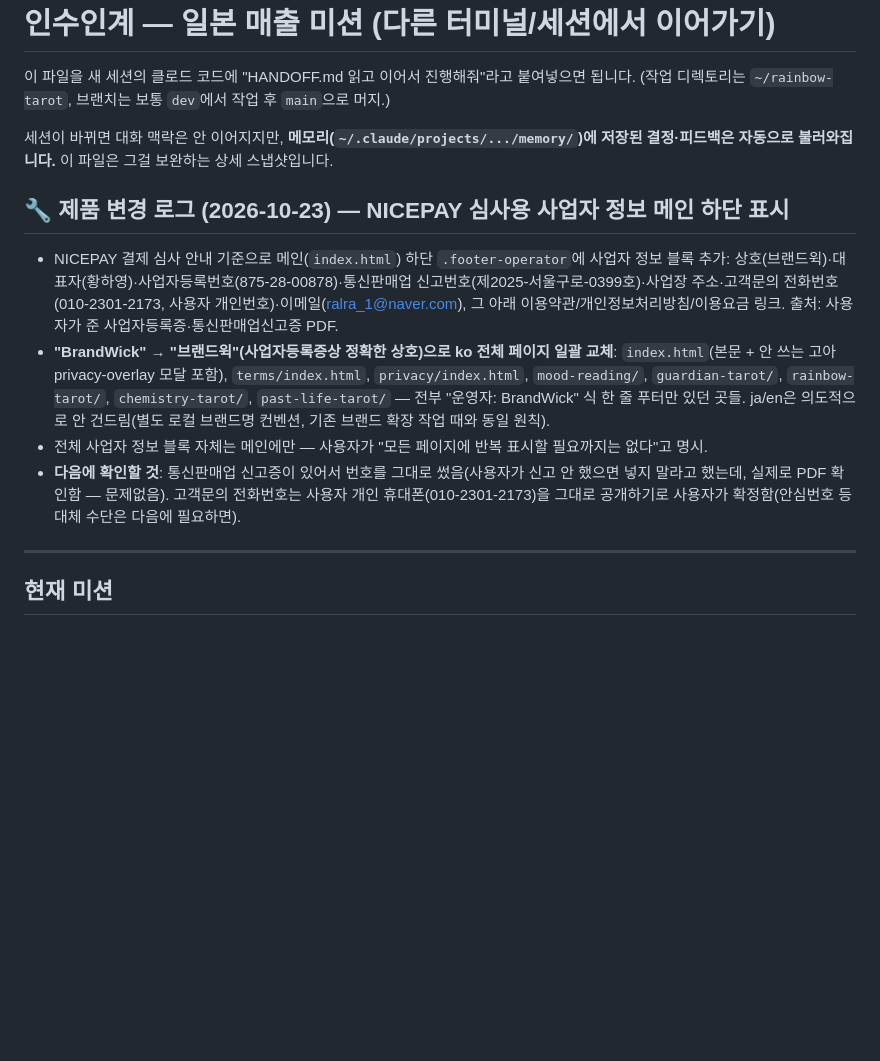
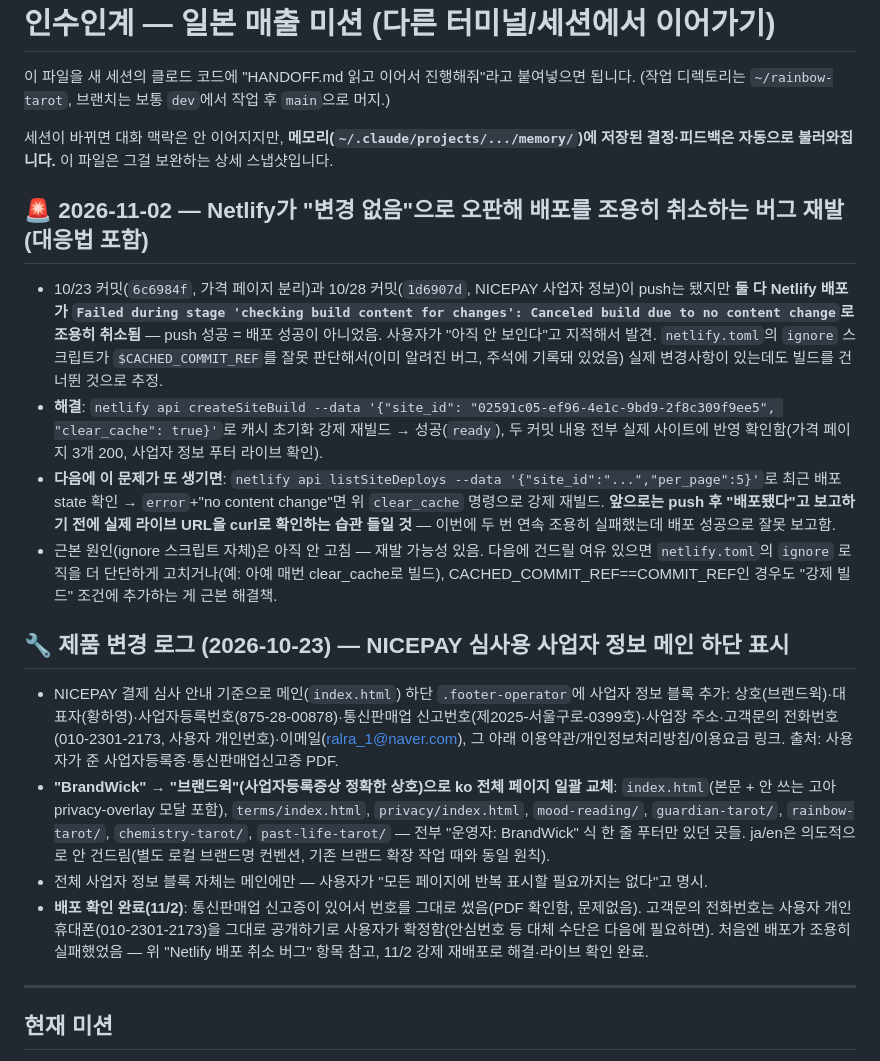
Before and after one commit to onione2173/rainbow-tarot, a Markdown page: HANDOFF.md, the part around the change. Rendered like a GitHub page; blank space fills up the shorter version.

Commit message:
Log Netlify silent-skip deploy bug and its clear-cache fix
Two consecutive pushes (6c6984f, 1d6907d) succeeded on GitHub but
Netlify canceled both builds with "no content change" — the
netlify.toml ignore script's known $CACHED_COMMIT_REF edge case
appears to have recurred. Forced a clear_cache build via the Netlify
API to get both deploys live, and verified the live site directly
rather than trusting push success.

Co-Authored-By: Claude Sonnet 5 <noreply@anthropic.com>
Claude-Session: https://claude.ai/code/session_01JkqnqtcntiDaitzqxLM2LS

```diff
--- a/HANDOFF.md
+++ b/HANDOFF.md
@@ -5,12 +5,19 @@
 
 세션이 바뀌면 대화 맥락은 안 이어지지만, **메모리(`~/.claude/projects/.../memory/`)에 저장된 결정·피드백은 자동으로 불러와집니다.** 이 파일은 그걸 보완하는 상세 스냅샷입니다.
 
+## 🚨 2026-11-02 — Netlify가 "변경 없음"으로 오판해 배포를 조용히 취소하는 버그 재발 (대응법 포함)
+
+- 10/23 커밋(`6c6984f`, 가격 페이지 분리)과 10/28 커밋(`1d6907d`, NICEPAY 사업자 정보)이 push는 됐지만 **둘 다 Netlify 배포가 `Failed during stage 'checking build content for changes': Canceled build due to no content change`로 조용히 취소됨** — push 성공 = 배포 성공이 아니었음. 사용자가 "아직 안 보인다"고 지적해서 발견. `netlify.toml`의 `ignore` 스크립트가 `$CACHED_COMMIT_REF`를 잘못 판단해서(이미 알려진 버그, 주석에 기록돼 있었음) 실제 변경사항이 있는데도 빌드를 건너뛴 것으로 추정.
+- **해결**: `netlify api createSiteBuild --data '{"site_id": "02591c05-ef96-4e1c-9bd9-2f8c309f9ee5", "clear_cache": true}'`로 캐시 초기화 강제 재빌드 → 성공(`ready`), 두 커밋 내용 전부 실제 사이트에 반영 확인함(가격 페이지 3개 200, 사업자 정보 푸터 라이브 확인).
+- **다음에 이 문제가 또 생기면**: `netlify api listSiteDeploys --data '{"site_id":"...","per_page":5}'`로 최근 배포 state 확인 → `error`+"no content change"면 위 `clear_cache` 명령으로 강제 재빌드. **앞으로는 push 후 "배포됐다"고 보고하기 전에 실제 라이브 URL을 curl로 확인하는 습관 들일 것** — 이번에 두 번 연속 조용히 실패했는데 배포 성공으로 잘못 보고함.
+- 근본 원인(ignore 스크립트 자체)은 아직 안 고침 — 재발 가능성 있음. 다음에 건드릴 여유 있으면 `netlify.toml`의 `ignore` 로직을 더 단단하게 고치거나(예: 아예 매번 clear_cache로 빌드), CACHED_COMMIT_REF==COMMIT_REF인 경우도 "강제 빌드" 조건에 추가하는 게 근본 해결책.
+
 ## 🔧 제품 변경 로그 (2026-10-23) — NICEPAY 심사용 사업자 정보 메인 하단 표시
 
 - NICEPAY 결제 심사 안내 기준으로 메인(`index.html`) 하단 `.footer-operator`에 사업자 정보 블록 추가: 상호(브랜드윅)·대표자(황하영)·사업자등록번호(875-28-00878)·통신판매업 신고번호(제2025-서울구로-0399호)·사업장 주소·고객문의 전화번호(010-2301-2173, 사용자 개인번호)·이메일(ralra_1@naver.com), 그 아래 이용약관/개인정보처리방침/이용요금 링크. 출처: 사용자가 준 사업자등록증·통신판매업신고증 PDF.
 - **"BrandWick" → "브랜드윅"(사업자등록증상 정확한 상호)으로 ko 전체 페이지 일괄 교체**: `index.html`(본문 + 안 쓰는 고아 privacy-overlay 모달 포함), `terms/index.html`, `privacy/index.html`, `mood-reading/`, `guardian-tarot/`, `rainbow-tarot/`, `chemistry-tarot/`, `past-life-tarot/` — 전부 "운영자: BrandWick" 식 한 줄 푸터만 있던 곳들. ja/en은 의도적으로 안 건드림(별도 로컬 브랜드명 컨벤션, 기존 브랜드 확장 작업 때와 동일 원칙).
 - 전체 사업자 정보 블록 자체는 메인에만 — 사용자가 "모든 페이지에 반복 표시할 필요까지는 없다"고 명시.
-- **다음에 확인할 것**: 통신판매업 신고증이 있어서 번호를 그대로 썼음(사용자가 신고 안 했으면 넣지 말라고 했는데, 실제로 PDF 확인함 — 문제없음). 고객문의 전화번호는 사용자 개인 휴대폰(010-2301-2173)을 그대로 공개하기로 사용자가 확정함(안심번호 등 대체 수단은 다음에 필요하면).
+- **배포 확인 완료(11/2)**: 통신판매업 신고증이 있어서 번호를 그대로 썼음(PDF 확인함, 문제없음). 고객문의 전화번호는 사용자 개인 휴대폰(010-2301-2173)을 그대로 공개하기로 사용자가 확정함(안심번호 등 대체 수단은 다음에 필요하면). 처음엔 배포가 조용히 실패했었음 — 위 "Netlify 배포 취소 버그" 항목 참고, 11/2 강제 재배포로 해결·라이브 확인 완료.
 
 ---
 
```
